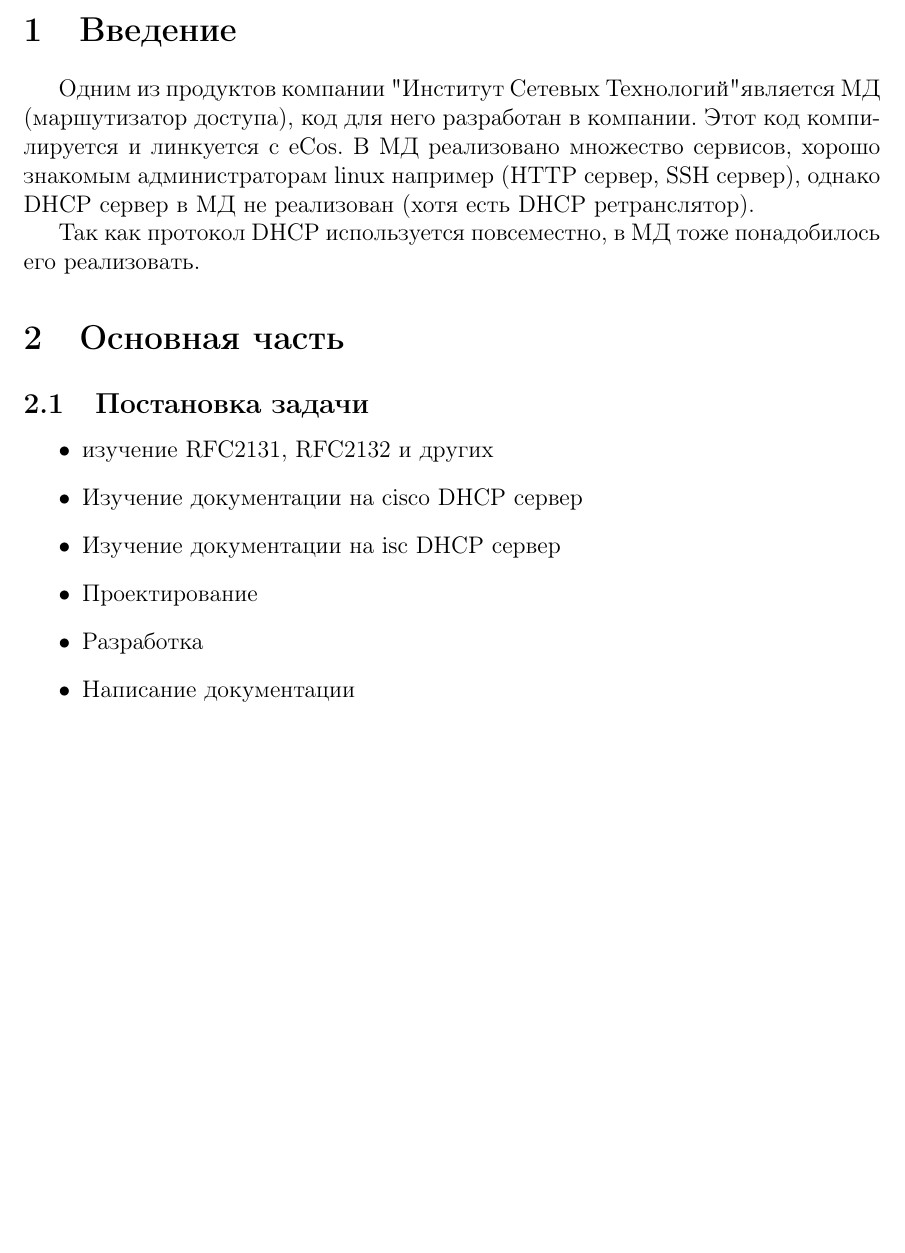
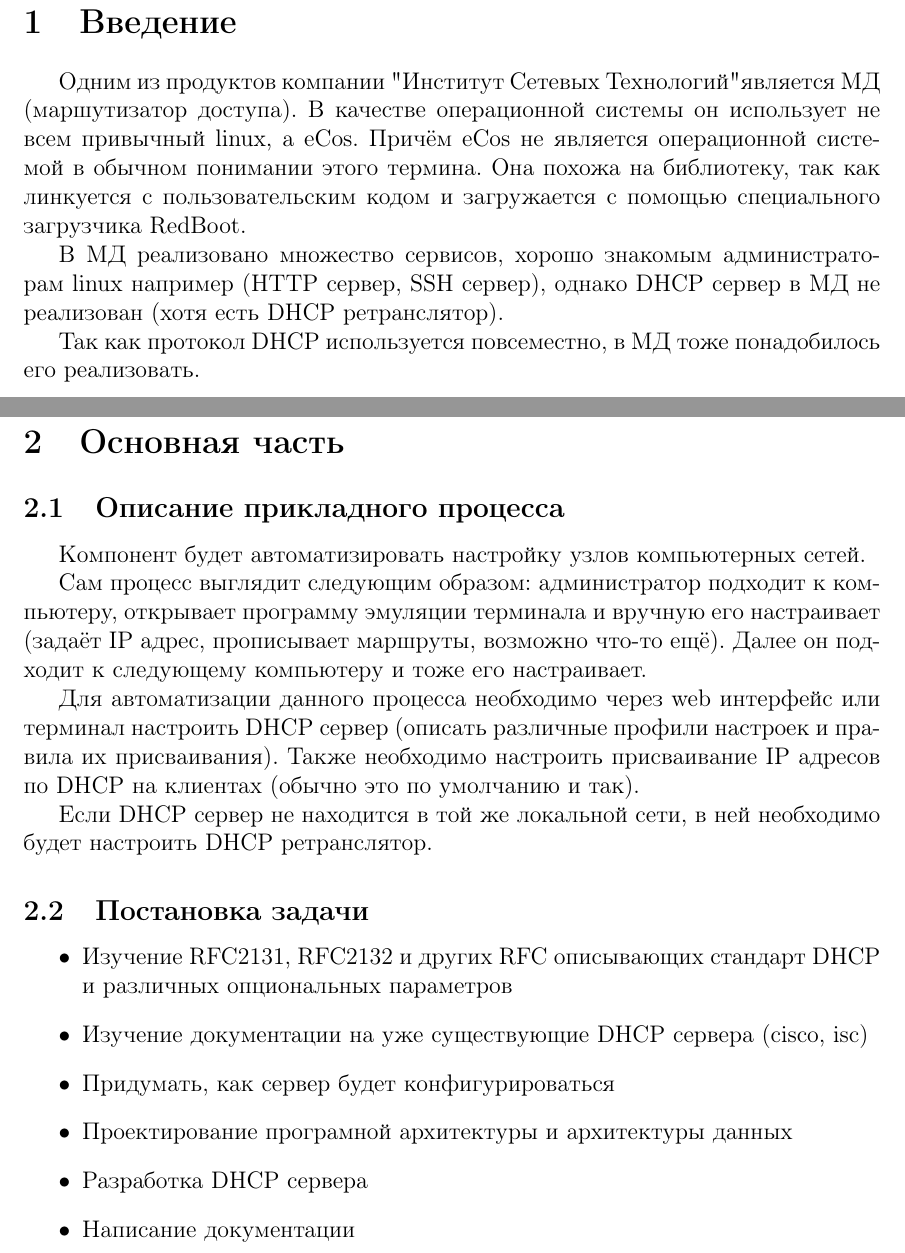
Before and after one commit to JohnFinn/diplom, a LaTeX document (paper.tex): part of the page before the commit and two parts of pages 2 and 3 of 4 after it, the two joined at a grey line, cut so that both start at the same text, the shorter picture padded with empty space. Compiled offline with pdfLaTeX.

Commit message:
copied automated process description

```diff
--- a/paper.tex
+++ b/paper.tex
@@ -15,24 +15,37 @@
 \begin{document}
 
 \maketitle
-
+\pagebreak
 \section{Введение}
 
 
-Одним из продуктов компании "Институт Сетевых Технологий" является МД (маршутизатор доступа), код для него разработан в компании. Этот код компилируется и линкуется с eCos. В МД реализовано множество сервисов, хорошо знакомым администраторам linux например (HTTP сервер, SSH сервер), однако DHCP сервер в МД не реализован (хотя есть DHCP ретранслятор).
+Одним из продуктов компании "Институт Сетевых Технологий" является МД (маршутизатор доступа). В качестве операционной системы он использует не всем привычный linux, а eCos. Причём eCos не является операционной системой в обычном понимании этого термина. Она похожа на библиотеку, так как линкуется с пользовательским кодом и загружается с помощью специального загрузчика RedBoot.
+
+В МД реализовано множество сервисов, хорошо знакомым администраторам linux например (HTTP сервер, SSH сервер), однако DHCP сервер в МД не реализован (хотя есть DHCP ретранслятор).
 
 Так как протокол DHCP используется повсеместно, в МД тоже понадобилось его реализовать.
 
+\pagebreak
 \section{Основная часть}
+
+\subsection{Описание прикладного процесса}
+Компонент будет автоматизировать настройку узлов компьютерных сетей.
+
+Сам процесс выглядит следующим образом:
+администратор подходит к компьютеру, открывает программу эмуляции терминала и вручную его настраивает (задаёт IP адрес, прописывает маршруты, возможно что-то ещё). Далее он подходит к следующему компьютеру и тоже его настраивает.
+
+Для автоматизации данного процесса необходимо через web интерфейс или терминал настроить DHCP сервер (описать различные профили настроек и правила их присваивания). Также необходимо настроить присваивание IP адресов по DHCP на клиентах (обычно это по умолчанию и так).
+
+Если DHCP сервер не находится в той же локальной сети, в ней необходимо будет настроить DHCP ретранслятор.
 
 \subsection{Постановка задачи}
 
 \begin{itemize}
-    \item изучение RFC2131, RFC2132 и других
-    \item Изучение документации на cisco DHCP сервер
-    \item Изучение документации на isc DHCP сервер
-    \item Проектирование
-    \item Разработка
+    \item Изучение RFC2131, RFC2132 и других RFC описывающих стандарт DHCP и различных опциональных параметров
+    \item Изучение документации на уже существующие DHCP сервера (cisco, isc)
+    \item Придумать, как сервер будет конфигурироваться
+    \item Проектирование програмной архитектуры и архитектуры данных
+    \item Разработка DHCP сервера
     \item Написание документации
 \end{itemize}
 
```
Also changed, not shown: paper.tex (1 more changed lines).
